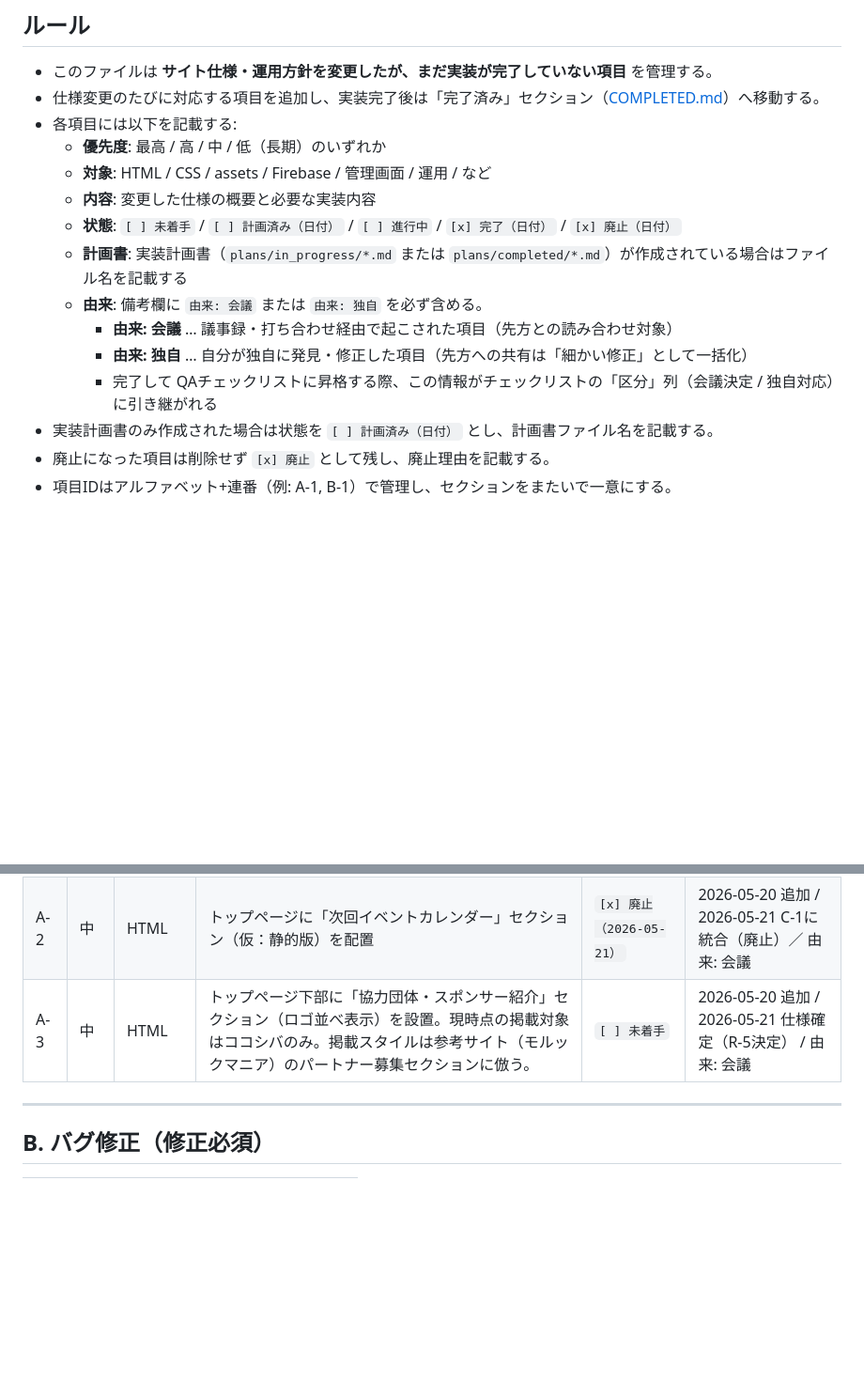
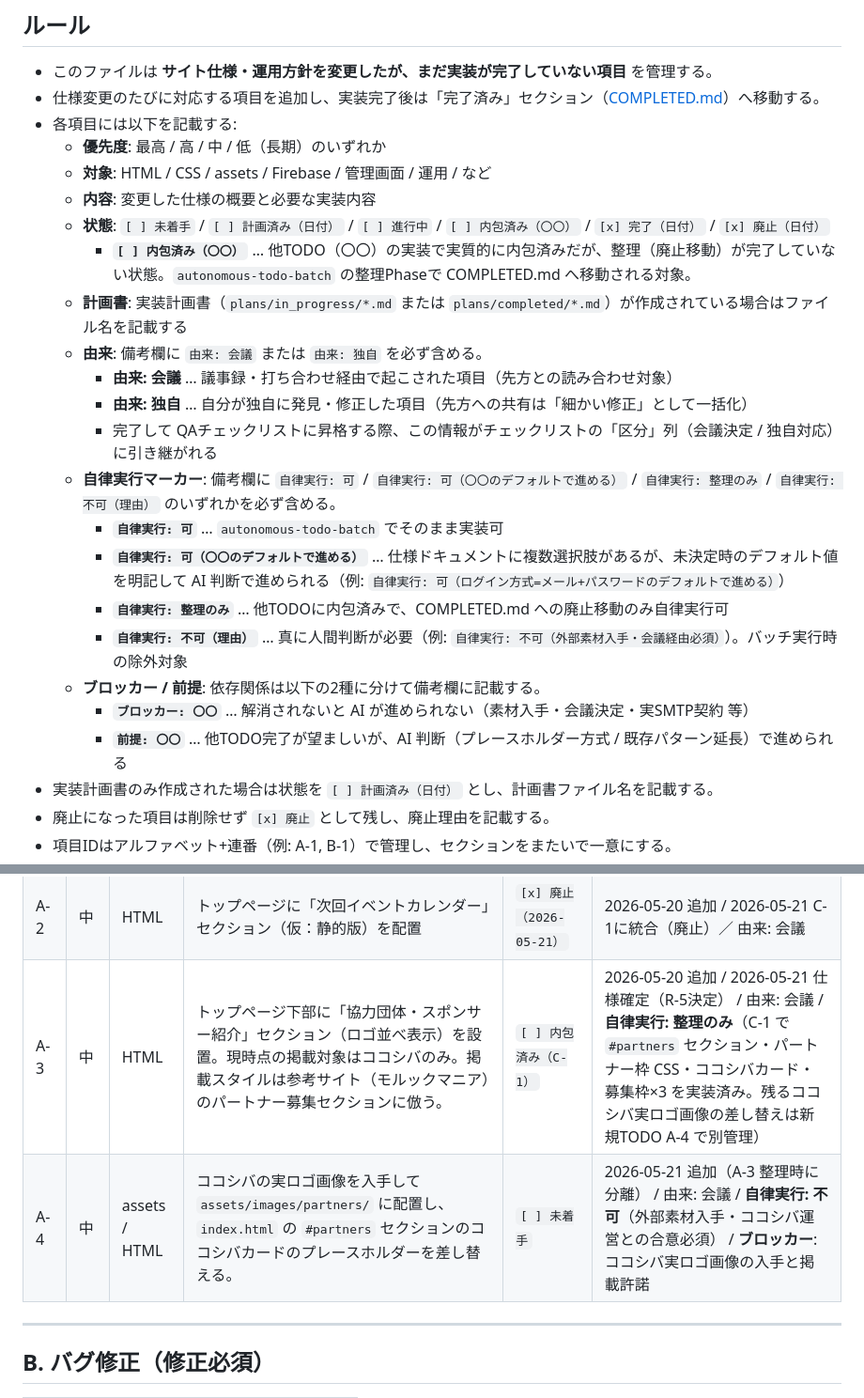
Before and after one commit to minimalistHiro/molkkynist, a Markdown page: TODO.md, 2 parts joined by grey strips. Shown at 94% size. GitHub-like rendering; blank space fills up the shorter version.

Commit message:
autonomous-todo-batch スキルとTODO.mdを改善: 全件実装デフォルト・B-3厳密化・自律実行マーカー導入

```diff
--- a/TODO.md
+++ b/TODO.md
@@ -12,12 +12,21 @@
   - **優先度**: 最高 / 高 / 中 / 低（長期）のいずれか
   - **対象**: HTML / CSS / assets / Firebase / 管理画面 / 運用 / など
   - **内容**: 変更した仕様の概要と必要な実装内容
-  - **状態**: `[ ] 未着手` / `[ ] 計画済み（日付）` / `[ ] 進行中` / `[x] 完了（日付）` / `[x] 廃止（日付）`
+  - **状態**: `[ ] 未着手` / `[ ] 計画済み（日付）` / `[ ] 進行中` / `[ ] 内包済み（〇〇）` / `[x] 完了（日付）` / `[x] 廃止（日付）`
+    - **`[ ] 内包済み（〇〇）`** … 他TODO（〇〇）の実装で実質的に内包済みだが、整理（廃止移動）が完了していない状態。`autonomous-todo-batch` の整理Phaseで COMPLETED.md へ移動される対象。
   - **計画書**: 実装計画書（`plans/in_progress/*.md` または `plans/completed/*.md`）が作成されている場合はファイル名を記載する
   - **由来**: 備考欄に `由来: 会議` または `由来: 独自` を必ず含める。
     - **由来: 会議** … 議事録・打ち合わせ経由で起こされた項目（先方との読み合わせ対象）
     - **由来: 独自** … 自分が独自に発見・修正した項目（先方への共有は「細かい修正」として一括化）
     - 完了して QAチェックリストに昇格する際、この情報がチェックリストの「区分」列（会議決定 / 独自対応）に引き継がれる
+  - **自律実行マーカー**: 備考欄に `自律実行: 可` / `自律実行: 可（〇〇のデフォルトで進める）` / `自律実行: 整理のみ` / `自律実行: 不可（理由）` のいずれかを必ず含める。
+    - **`自律実行: 可`** … `autonomous-todo-batch` でそのまま実装可
+    - **`自律実行: 可（〇〇のデフォルトで進める）`** … 仕様ドキュメントに複数選択肢があるが、未決定時のデフォルト値を明記して AI 判断で進められる（例: `自律実行: 可（ログイン方式=メール+パスワードのデフォルトで進める）`）
+    - **`自律実行: 整理のみ`** … 他TODOに内包済みで、COMPLETED.md への廃止移動のみ自律実行可
+    - **`自律実行: 不可（理由）`** … 真に人間判断が必要（例: `自律実行: 不可（外部素材入手・会議経由必須）`）。バッチ実行時の除外対象
+  - **ブロッカー / 前提**: 依存関係は以下の2種に分けて備考欄に記載する。
+    - **`ブロッカー: 〇〇`** … 解消されないと AI が進められない（素材入手・会議決定・実SMTP契約 等）
+    - **`前提: 〇〇`** … 他TODO完了が望ましいが、AI 判断（プレースホルダー方式 / 既存パターン延長）で進められる
 - 実装計画書のみ作成された場合は状態を `[ ] 計画済み（日付）` とし、計画書ファイル名を記載する。
 - 廃止になった項目は削除せず `[x] 廃止` として残し、廃止理由を記載する。
 - 項目IDはアルファベット+連番（例: A-1, B-1）で管理し、セクションをまたいで一意にする。
@@ -31,7 +40,8 @@
 |----|--------|------|------|------|------|
 | A-1 | 中 | HTML / assets | トップページに「モルキニストの第一印象」セクション（集合写真＋活動内容紹介）を配置 | `[x] 廃止（2026-05-21）` | 2026-05-20 追加 / 2026-05-21 C-1に統合（廃止）／ 由来: 会議 |
 | A-2 | 中 | HTML | トップページに「次回イベントカレンダー」セクション（仮：静的版）を配置 | `[x] 廃止（2026-05-21）` | 2026-05-20 追加 / 2026-05-21 C-1に統合（廃止）／ 由来: 会議 |
-| A-3 | 中 | HTML | トップページ下部に「協力団体・スポンサー紹介」セクション（ロゴ並べ表示）を設置。現時点の掲載対象はココシバのみ。掲載スタイルは参考サイト（モルックマニア）のパートナー募集セクションに倣う。 | `[ ] 未着手` | 2026-05-20 追加 / 2026-05-21 仕様確定（R-5決定） / 由来: 会議 |
+| A-3 | 中 | HTML | トップページ下部に「協力団体・スポンサー紹介」セクション（ロゴ並べ表示）を設置。現時点の掲載対象はココシバのみ。掲載スタイルは参考サイト（モルックマニア）のパートナー募集セクションに倣う。 | `[ ] 内包済み（C-1）` | 2026-05-20 追加 / 2026-05-21 仕様確定（R-5決定） / 由来: 会議 / **自律実行: 整理のみ**（C-1 で `#partners` セクション・パートナー枠 CSS・ココシバカード・募集枠×3 を実装済み。残るココシバ実ロゴ画像の差し替えは新規TODO A-4 で別管理） |
+| A-4 | 中 | assets / HTML | ココシバの実ロゴ画像を入手して `assets/images/partners/` に配置し、`index.html` の `#partners` セクションのココシバカードのプレースホルダーを差し替える。 | `[ ] 未着手` | 2026-05-21 追加（A-3 整理時に分離） / 由来: 会議 / **自律実行: 不可**（外部素材入手・ココシバ運営との合意必須） / **ブロッカー**: ココシバ実ロゴ画像の入手と掲載許諾 |
 
 ---
 
```
Also changed, not shown: other parts of TODO.md (+2 -2 lines), 2 other files.
